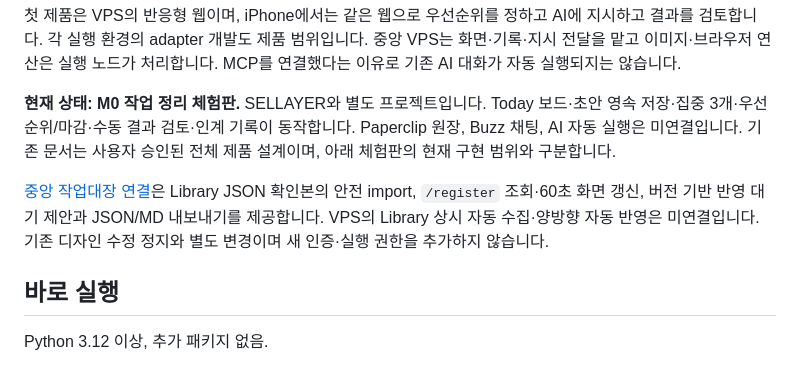
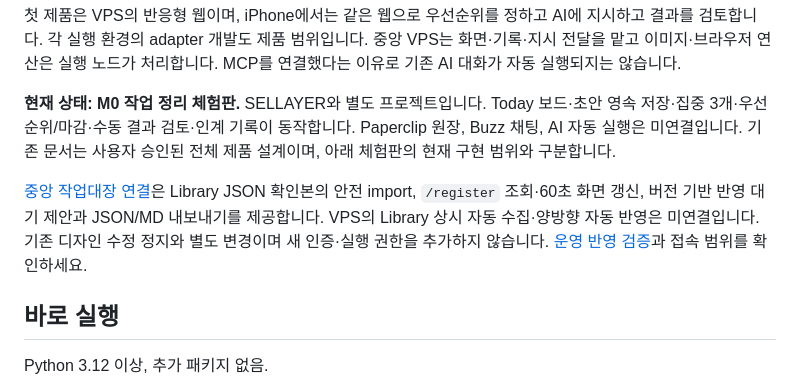
Before and after one commit to jskjw157/haar_workspace, a Markdown page: README.md, the part around the change. Rendered like a GitHub page.

Commit message:
Record approved register deployment and production checks

```diff
--- a/README.md
+++ b/README.md
@@ -6,7 +6,7 @@
 
 **현재 상태: M0 작업 정리 체험판.** SELLAYER와 별도 프로젝트입니다. Today 보드·초안 영속 저장·집중 3개·우선순위/마감·수동 결과 검토·인계 기록이 동작합니다. Paperclip 원장, Buzz 채팅, AI 자동 실행은 미연결입니다. 기존 문서는 사용자 승인된 전체 제품 설계이며, 아래 체험판의 현재 구현 범위와 구분합니다.
 
-[중앙 작업대장 연결](docs/REGISTER_SYNC.md)은 Library JSON 확인본의 안전 import, `/register` 조회·60초 화면 갱신, 버전 기반 반영 대기 제안과 JSON/MD 내보내기를 제공합니다. VPS의 Library 상시 자동 수집·양방향 자동 반영은 미연결입니다. 기존 디자인 수정 정지와 별도 변경이며 새 인증·실행 권한을 추가하지 않습니다.
+[중앙 작업대장 연결](docs/REGISTER_SYNC.md)은 Library JSON 확인본의 안전 import, `/register` 조회·60초 화면 갱신, 버전 기반 반영 대기 제안과 JSON/MD 내보내기를 제공합니다. VPS의 Library 상시 자동 수집·양방향 자동 반영은 미연결입니다. 기존 디자인 수정 정지와 별도 변경이며 새 인증·실행 권한을 추가하지 않습니다. [운영 반영 검증](docs/REGISTER_SYNC_VERIFICATION.md)과 접속 범위를 확인하세요.
 
 ## 바로 실행
 
```
Also changed, not shown: docs/REGISTER_SYNC.md (+1 -1 lines), docs/REGISTER_SYNC_VERIFICATION.md (+12 -2 lines).
